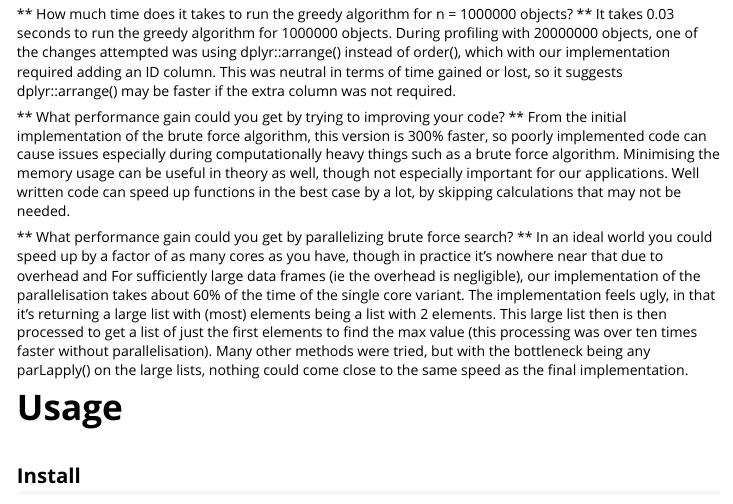
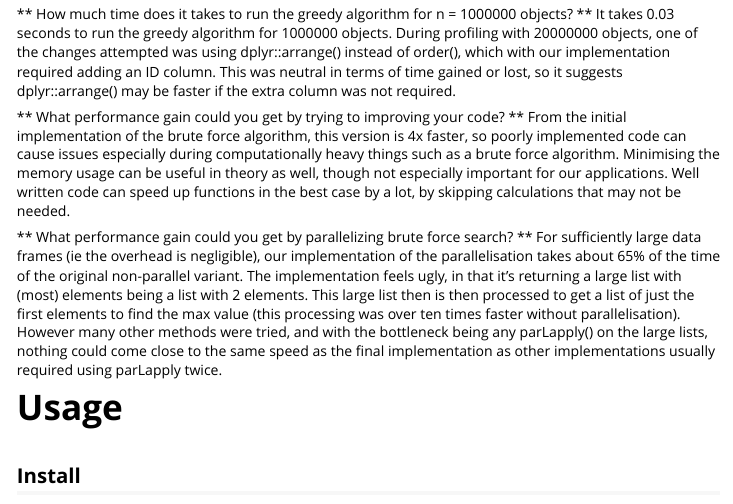
Before and after one commit to chafu696/Lab6, an R Markdown document (Lab6/vignettes/bruteknapsack.Rmd): the page in a window 1100 px wide, from 930 px down. Rendered offline with R 4.5, knitr and Pandoc, with nearby package versions.

Commit message:
Update bruteknapsack.Rmd

```diff
--- a/Lab6/vignettes/bruteknapsack.Rmd
+++ b/Lab6/vignettes/bruteknapsack.Rmd
@@ -48,11 +48,10 @@ It takes 37 seconds to run the algorithm for 500 objects.
 It takes 0.03 seconds to run the greedy algorithm for 1000000 objects. During profiling with 20000000 objects, one of the changes attempted was using dplyr::arrange() instead of order(), which with our implementation required adding an ID column. This was neutral in terms of time gained or lost, so it suggests dplyr::arrange() may be faster if the extra column was not required.
 
 ** What performance gain could you get by trying to improving your code? **
-From the initial implementation of the brute force algorithm, this version is 300% faster, so poorly implemented code can cause issues especially during computationally heavy things such as a brute force algorithm. Minimising the memory usage can be useful in theory as well, though not especially important for our applications. Well written code can speed up functions in the best case by a lot, by skipping calculations that may not be needed.
+From the initial implementation of the brute force algorithm, this version is 4x faster, so poorly implemented code can cause issues especially during computationally heavy things such as a brute force algorithm. Minimising the memory usage can be useful in theory as well, though not especially important for our applications. Well written code can speed up functions in the best case by a lot, by skipping calculations that may not be needed.
 
 ** What performance gain could you get by parallelizing brute force search? **
-In an ideal world you could speed up by a factor of as many cores as you have, though in practice it's nowhere near that due to overhead and
-For sufficiently large data frames (ie the overhead is negligible), our implementation of the parallelisation takes about 60% of the time of the single core variant. The implementation feels ugly, in that it's returning a large list with (most) elements being a list with 2 elements. This large list then is then processed to get a list of just the first elements to find the max value (this processing was over ten times faster without parallelisation). Many other methods were tried, but with the bottleneck being any parLapply() on the large lists, nothing could come close to the same speed as the final implementation.
+For sufficiently large data frames (ie the overhead is negligible), our implementation of the parallelisation takes about 65% of the time of the original non-parallel variant. The implementation feels ugly, in that it's returning a large list with (most) elements being a list with 2 elements. This large list then is then processed to get a list of just the first elements to find the max value (this processing was over ten times faster without parallelisation). However many other methods were tried, and with the bottleneck being any parLapply() on the large lists, nothing could come close to the same speed as the final implementation as other implementations usually required using parLapply twice.
 
 # Usage
 
```
